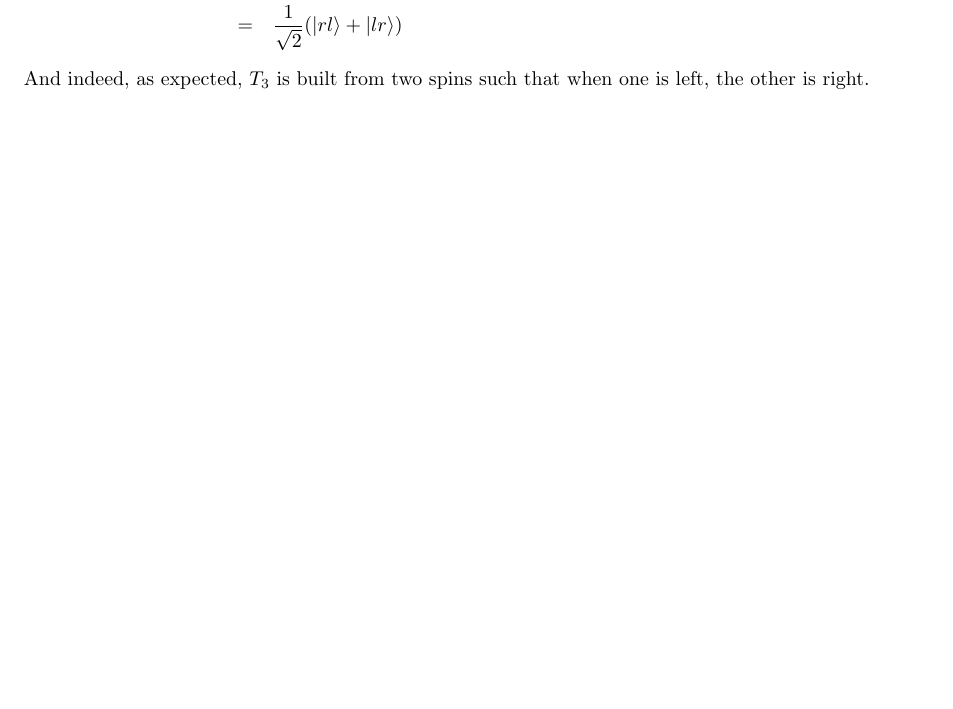
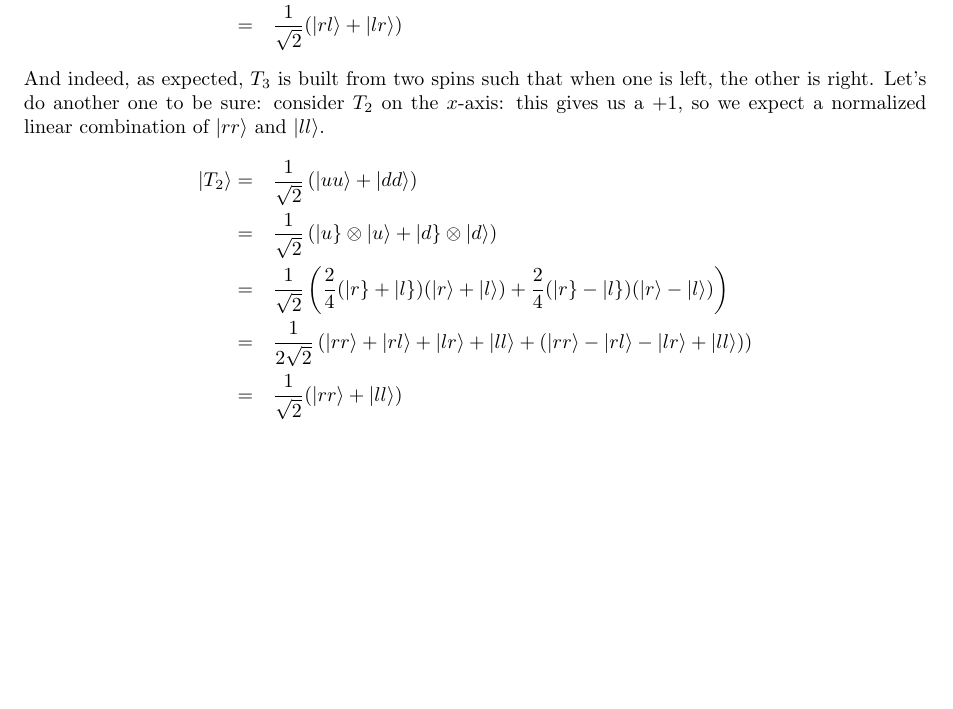
Before and after one commit to mbivert/ttm, a LaTeX document (qm/L06E08.tex): part of page 3 of 3, cut so that both start at the same text, the shorter picture padded with empty space. Compiled offline with pdfLaTeX.

Commit message:
qm/L06E08: add another example

```diff
--- a/qm/L06E08.tex
+++ b/qm/L06E08.tex
@@ -208,5 +208,20 @@ Let's now rewrite $T_3$ in the $\ket{r}$, $\ket{l}$ basis:
 \end{aligned}\end{equation*}
 
 And indeed, as expected, $T_3$ is built from two spins such that when
-one is left, the other is right.
+one is left, the other is right. Let's do another one to be sure: consider
+$T_2$ on the $x$-axis: this gives us a $+1$, so we expect a normalized
+linear combination of $\ket{rr}$ and $\ket{ll}$.
+\begin{equation*}\begin{aligned}
+	\ket{T_2} &=&& \frac1{\sqrt2}\left(\ket{uu}+\ket{dd}\right) \\
+	~ &=&& \frac1{\sqrt2}\left( \keit{u}\otimes\ket{u}+\keit{d}\otimes\ket{d}\right) \\
+	~ &=&& \frac1{\sqrt2}\left(
+		\frac24(\keit{r}+\keit{l})(\ket{r}+\ket{l})
+		+\frac24(\keit{r}-\keit{l})(\ket{r}-\ket{l})
+	\right) \\
+	~ &=&& \frac1{2\sqrt2}\left(
+		\ket{rr}+\ket{rl}+\ket{lr}+\ket{ll}
+		+(\ket{rr}-\ket{rl}-\ket{lr}+\ket{ll})
+	\right) \\
+	~ &=&&\frac1{\sqrt2}(\ket{rr}+\ket{ll})
+\end{aligned}\end{equation*}
 \end{document}
```
Also changed, not shown: qm/L06E08.pdf, qm/solutions.pdf.
